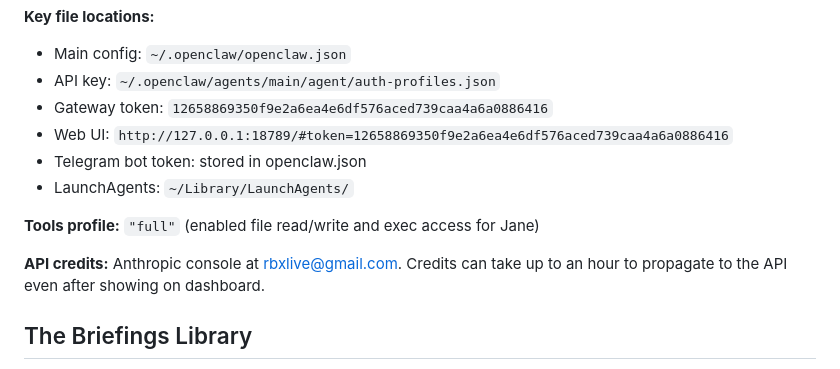
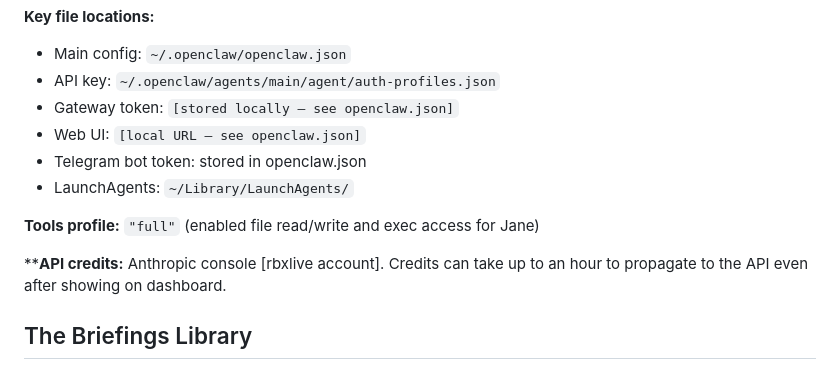
Before and after one commit to rbxlive/rbxlive.github.io, a Markdown page: Memory.md, the part around the change. Drawn GitHub-style; folded sections open.

```diff
--- a/Memory.md
+++ b/Memory.md
@@ -78,14 +78,14 @@ openclaw gateway start
 **Key file locations:**
 - Main config: `~/.openclaw/openclaw.json`
 - API key: `~/.openclaw/agents/main/agent/auth-profiles.json`
-- Gateway token: `12658869350f9e2a6ea4e6df576aced739caa4a6a0886416`
-- Web UI: `http://127.0.0.1:18789/#token=12658869350f9e2a6ea4e6df576aced739caa4a6a0886416`
+- Gateway token: `[stored locally — see openclaw.json]`
+- Web UI: `[local URL — see openclaw.json]`
 - Telegram bot token: stored in openclaw.json
 - LaunchAgents: `~/Library/LaunchAgents/`
 
 **Tools profile:** `"full"` (enabled file read/write and exec access for Jane)
 
-**API credits:** Anthropic console at rbxlive@gmail.com. Credits can take
+****API credits:** Anthropic console [rbxlive account]. Credits can take
 up to an hour to propagate to the API even after showing on dashboard.
 
 ## The Briefings Library
```
